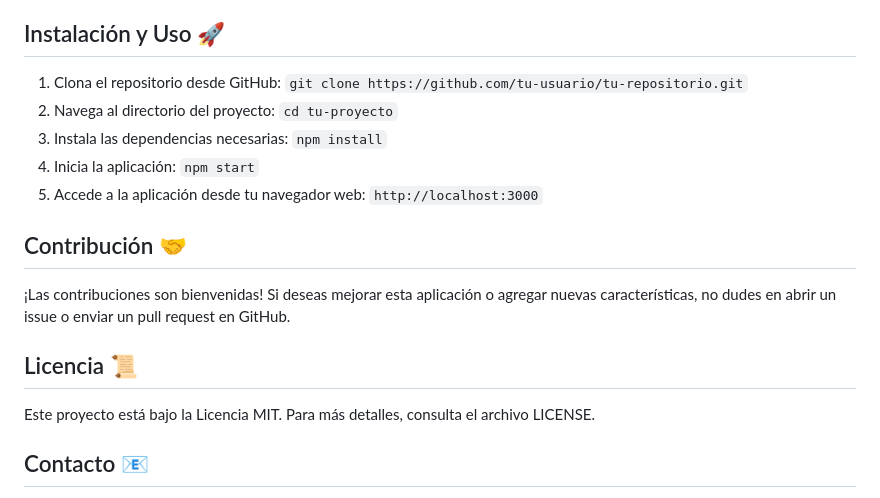
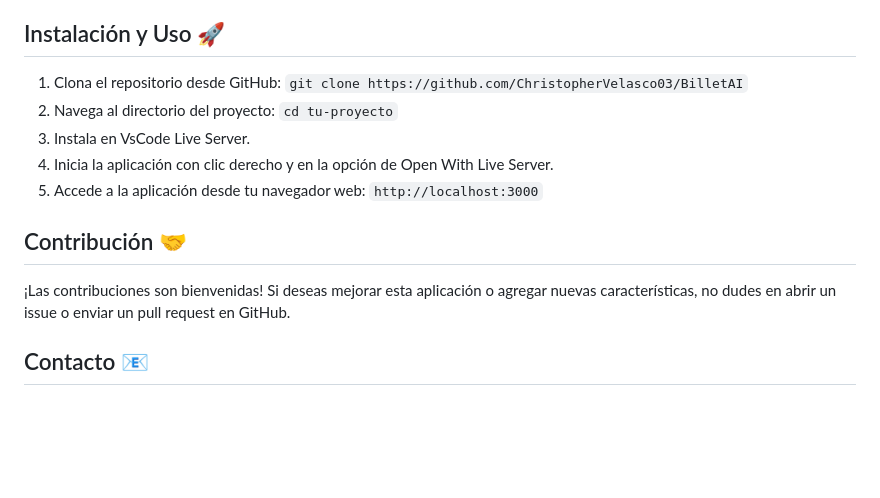
Before and after one commit to ChristopherVelasco03/BilletAI, a Markdown page: README.md, the part around the change printed below. GitHub-like rendering; blank space fills up the shorter version.

```diff
--- a/README.md
+++ b/README.md
@@ -29,20 +29,16 @@ El Identificador de Billetes para Personas con Discapacidad Visual es una aplica
 
 ## Instalación y Uso 🚀
 
-1. Clona el repositorio desde GitHub: `git clone https://github.com/tu-usuario/tu-repositorio.git`
+1. Clona el repositorio desde GitHub: `git clone https://github.com/ChristopherVelasco03/BilletAI`
 2. Navega al directorio del proyecto: `cd tu-proyecto`
-3. Instala las dependencias necesarias: `npm install`
-4. Inicia la aplicación: `npm start`
+3. Instala en VsCode Live Server.
+4. Inicia la aplicación con clic derecho y en la opción de Open With Live Server.
 5. Accede a la aplicación desde tu navegador web: `http://localhost:3000`
 
 ## Contribución 🤝
 
 ¡Las contribuciones son bienvenidas! Si deseas mejorar esta aplicación o agregar nuevas características, no dudes en abrir un issue o enviar un pull request en GitHub.
 
-## Licencia 📜
-
-Este proyecto está bajo la Licencia MIT. Para más detalles, consulta el archivo LICENSE.
-
 ## Contacto 📧
 
 Para cualquier consulta o sugerencia, no dudes en ponerte en contacto con el equipo de desarrollo a través de correo electrónico: [christopher.velasco2003@gmail.com](mailto:christopher.velasco2003@gmail.com).
```
Also changed, not shown: other parts of README.md (+10 -0 lines).
